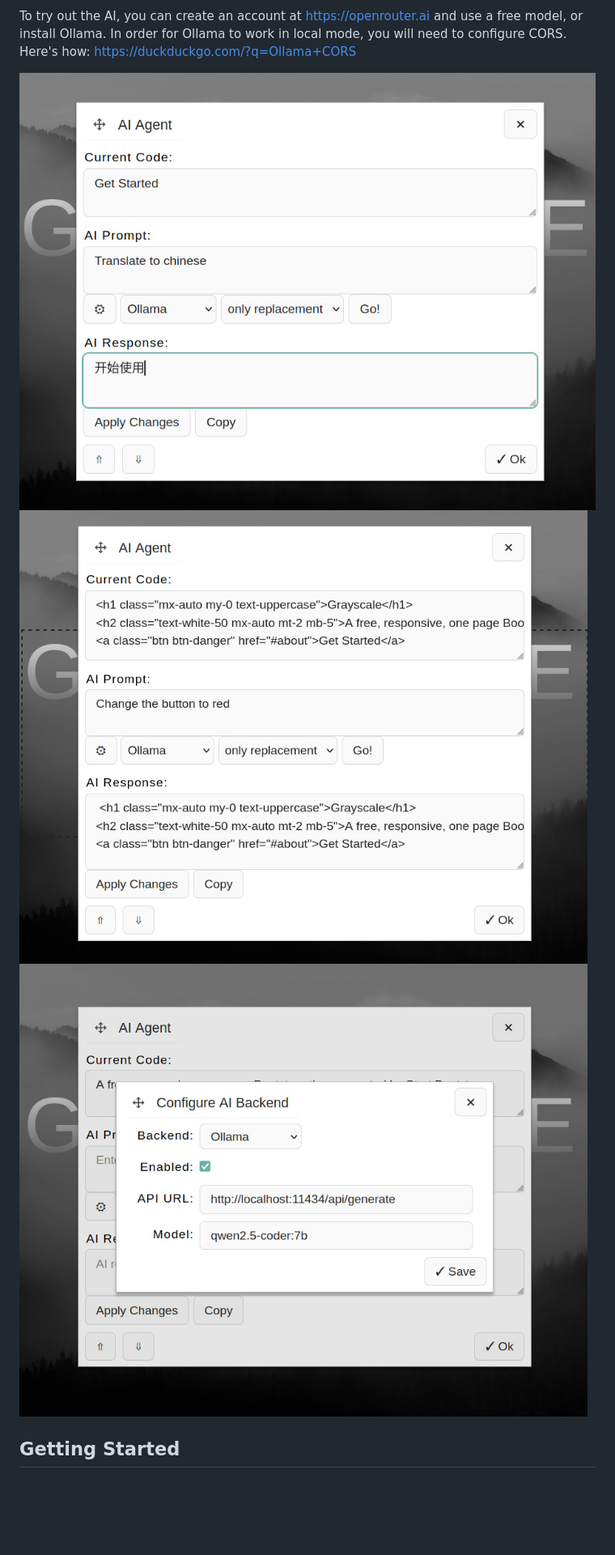
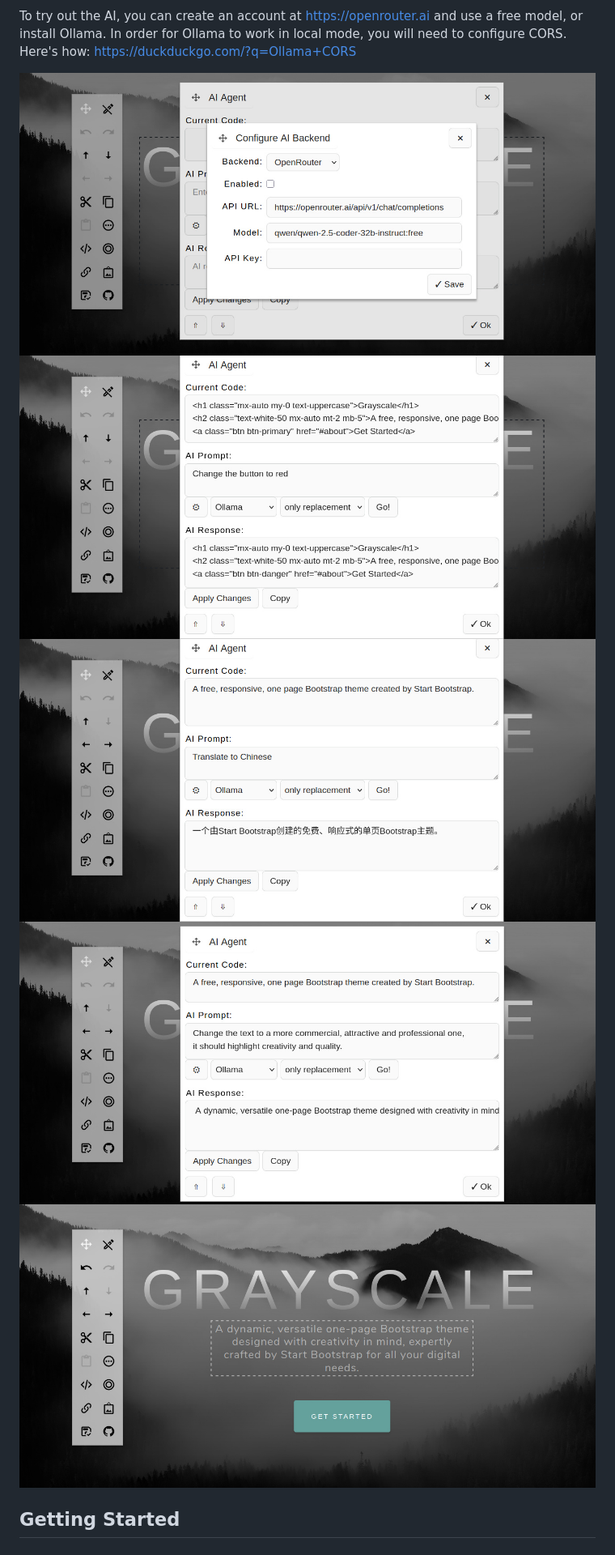
Before and after one commit to FranBarInstance/simple-html-editor, a Markdown page: readme.md, the part around the change. Shown: that part at 81% size. GitHub-like rendering; pictures changed too: demo/ai-config.jpg (added), demo/ai-edit-html.jpg (added), demo/ai-generate-text.jpg (added); blank space fills up the shorter version.

Commit message:
more screenshot

```diff
--- a/readme.md
+++ b/readme.md
@@ -33,9 +33,11 @@ Once the editing is finished, I save the changes I receive in an index.html file
 
 To try out the AI, you can create an account at https://openrouter.ai and use a free model, or install Ollama. In order for Ollama to work in local mode, you will need to configure CORS. Here's how: https://duckduckgo.com/?q=Ollama+CORS
 
-![translate](demo/ai-agent-1.jpg)
-![edit html](demo/ai-agent-2.jpg)
-![AI config](demo/ai-agent-3.jpg)
+![AI config](demo/ai-config.jpg)
+![AI edit html](demo/ai-edit-html.jpg)
+![AI translate](demo/ai-translate.jpg)
+![AI generate text](demo/ai-generate-text.jpg)
+![AI generate result](demo/ai-result.jpg)
 
 ## Getting Started
 
```
